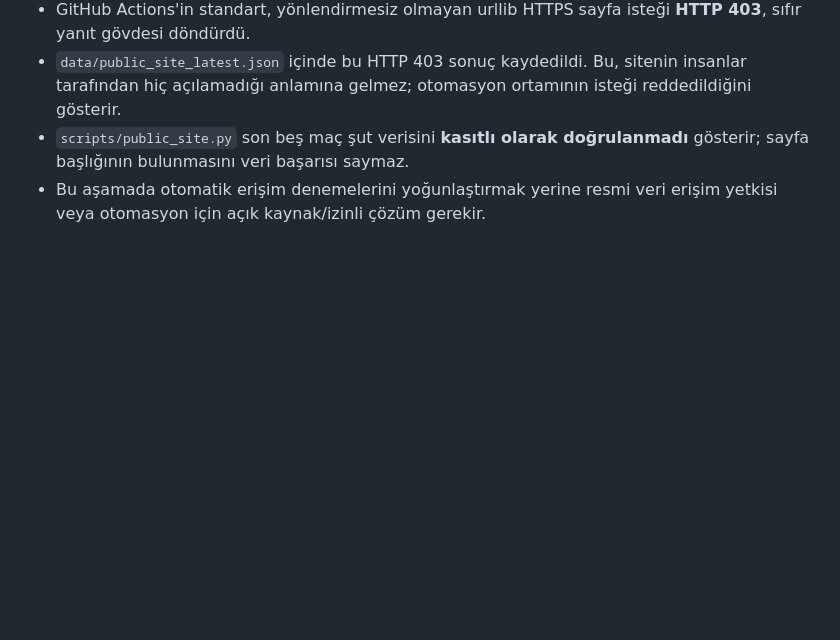
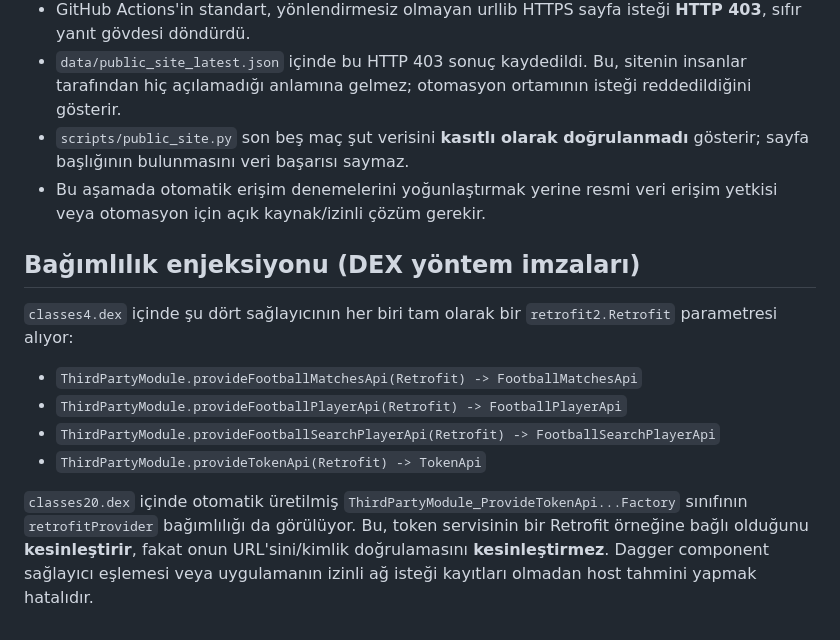
Before and after one commit to utkubrs/mackolik-api-lab, a Markdown page: docs/AUTH_DISCOVERY.md, the part around the change. GitHub-like rendering; blank space fills up the shorter version.

Commit message:
Record verified Retrofit parameters for football and token API providers

```diff
--- a/docs/AUTH_DISCOVERY.md
+++ b/docs/AUTH_DISCOVERY.md
@@ -80,3 +80,15 @@
 - `data/public_site_latest.json` içinde bu HTTP 403 sonuç kaydedildi. Bu, sitenin insanlar tarafından hiç açılamadığı anlamına gelmez; otomasyon ortamının isteği reddedildiğini gösterir.
 - `scripts/public_site.py` son beş maç şut verisini **kasıtlı olarak doğrulanmadı** gösterir; sayfa başlığının bulunmasını veri başarısı saymaz.
 - Bu aşamada otomatik erişim denemelerini yoğunlaştırmak yerine resmi veri erişim yetkisi veya otomasyon için açık kaynak/izinli çözüm gerekir.
+
+
+## Bağımlılık enjeksiyonu (DEX yöntem imzaları)
+
+`classes4.dex` içinde şu dört sağlayıcının her biri tam olarak bir `retrofit2.Retrofit` parametresi alıyor:
+
+- `ThirdPartyModule.provideFootballMatchesApi(Retrofit) -> FootballMatchesApi`
+- `ThirdPartyModule.provideFootballPlayerApi(Retrofit) -> FootballPlayerApi`
+- `ThirdPartyModule.provideFootballSearchPlayerApi(Retrofit) -> FootballSearchPlayerApi`
+- `ThirdPartyModule.provideTokenApi(Retrofit) -> TokenApi`
+
+`classes20.dex` içinde otomatik üretilmiş `ThirdPartyModule_ProvideTokenApi...Factory` sınıfının `retrofitProvider` bağımlılığı da görülüyor. Bu, token servisinin bir Retrofit örneğine bağlı olduğunu **kesinleştirir**, fakat onun URL'sini/kimlik doğrulamasını **kesinleştirmez**. Dagger component sağlayıcı eşlemesi veya uygulamanın izinli ağ isteği kayıtları olmadan host tahmini yapmak hatalıdır.
```
